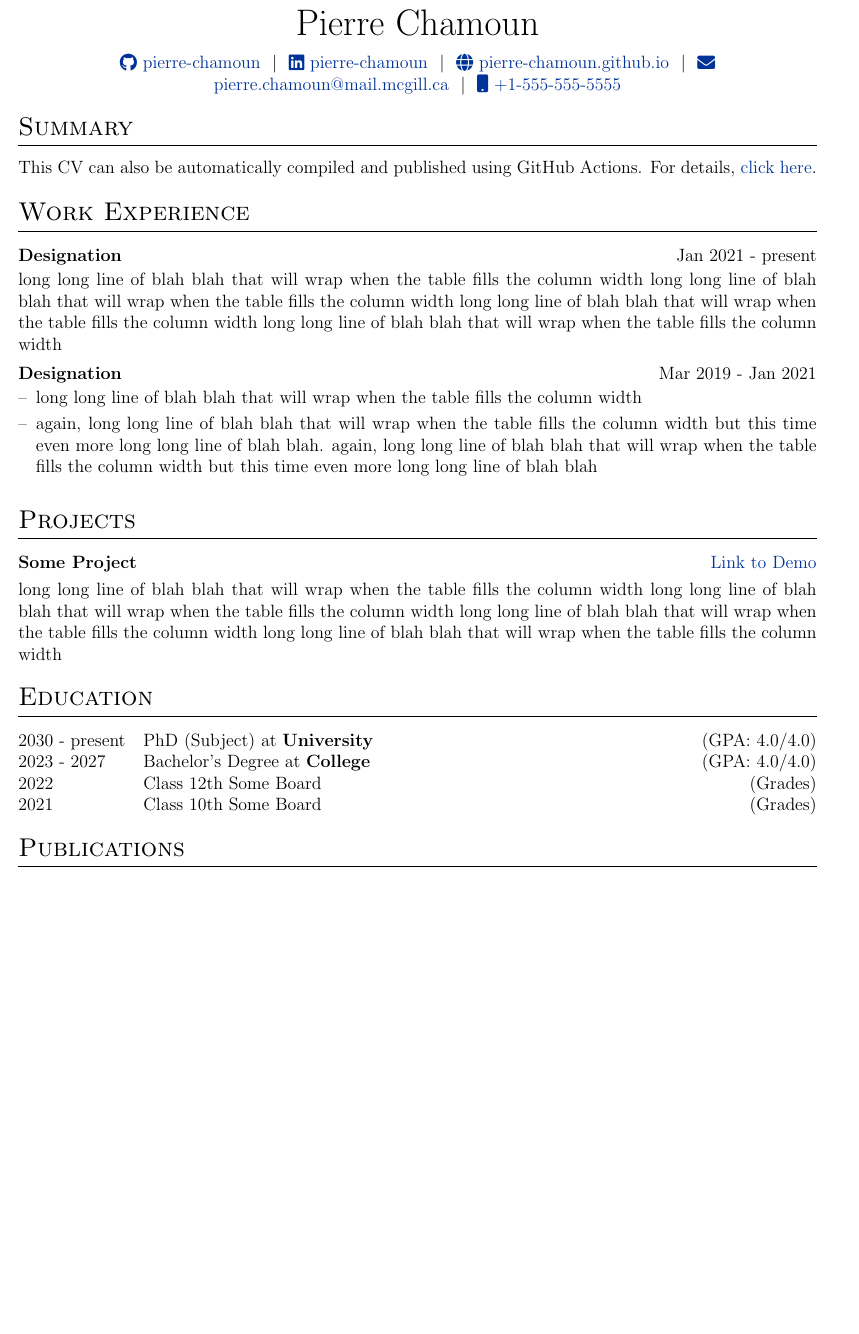
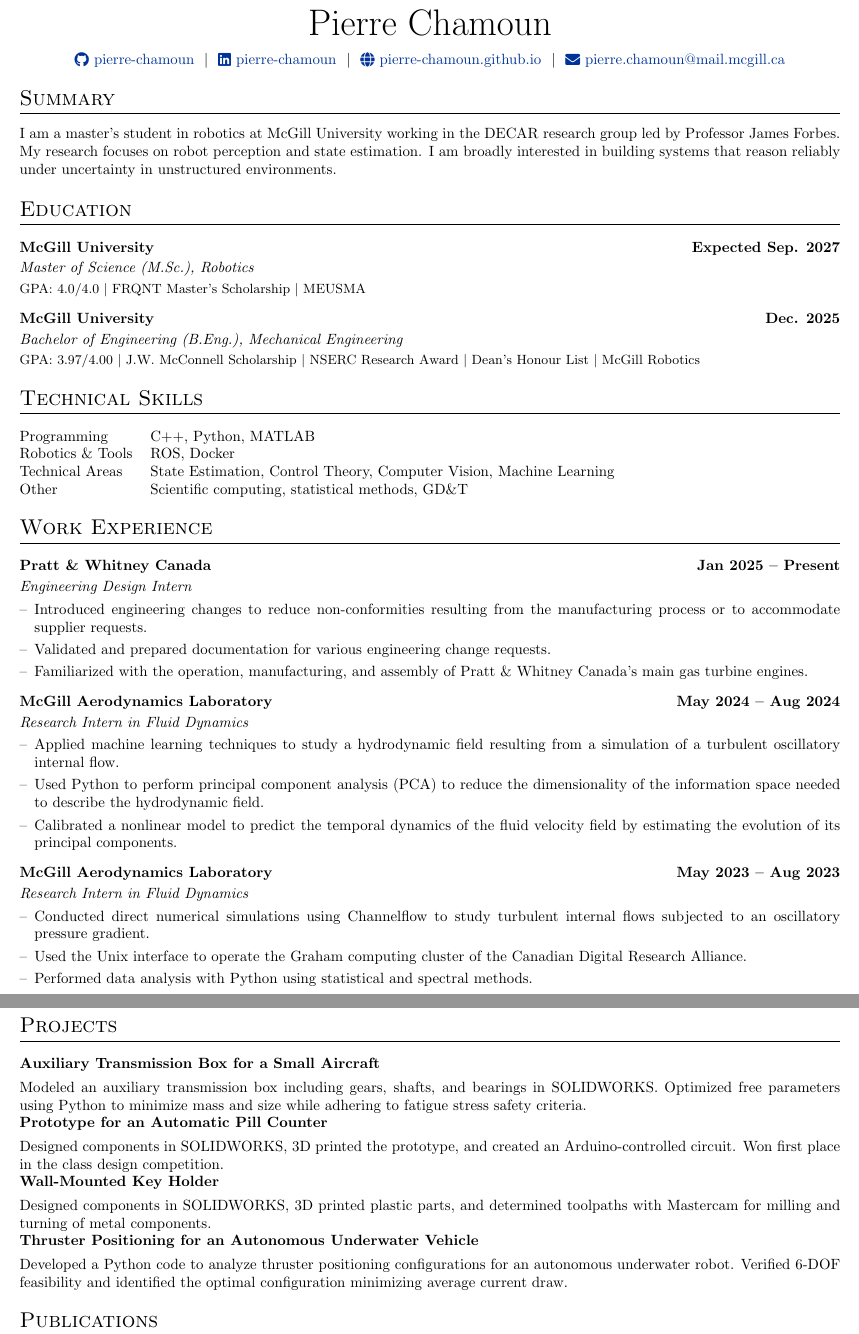
Before and after one commit to pierre-chamoun/pierre-chamoun.github.io, a LaTeX CV (cv/cv.tex): part of the page before the commit and two parts of pages 1 and 2 of 2 after it, the two joined at a grey line, cut so that both start at the same text, the shorter picture padded with empty space. Compiled offline with pdfLaTeX.

Commit message:
updated cv
Co-authored-by: Copilot <copilot@github.com>

```diff
--- a/cv/cv.tex
+++ b/cv/cv.tex
@@ -26,7 +26,7 @@
 %----------------------------------------------------------------------------------------
 
 % article class because we want to fully customize the page and not use a cv template
-\documentclass[a4paper,12pt]{article}
+\documentclass[letter,10pt]{article}
 
 %----------------------------------------------------------------------------------------
 %	FONT
@@ -108,10 +108,11 @@
     {
     }
 
-\newenvironment{joblong}[2]
+\newenvironment{joblong}[3]
     {
     \begin{tabularx}{\linewidth}{@{}l X r@{}}
-    \textbf{#1} & \hfill &  #2 \\[3.75pt]
+    \textbf{#1} & & \textbf{#3} \\[2pt]
+    \textit{#2} & & \\[3.75pt]
     \end{tabularx}
     \begin{minipage}[t]{\linewidth}
     \begin{itemize}[nosep,after=\strut, leftmargin=1em, itemsep=3pt,label=--]
@@ -146,51 +147,81 @@
 \href{https://github.com/pierre-chamoun}{\raisebox{-0.05\height}\faGithub\ pierre-chamoun} \ $|$ \
 \href{https://linkedin.com/in/pierre-chamoun}{\raisebox{-0.05\height}\faLinkedin\ pierre-chamoun} \ $|$ \
 \href{https://pierre-chamoun.github.io}{\raisebox{-0.05\height}\faGlobe \ pierre-chamoun.github.io} \ $|$ \
-\href{mailto:pierre.chamoun@mail.mcgill.ca}{\raisebox{-0.05\height}\faEnvelope \ pierre.chamoun@mail.mcgill.ca} \ $|$ \
-\href{tel:+1-555-555-5555}{\raisebox{-0.05\height}\faMobile \ +1-555-555-5555} \\
+\href{mailto:pierre.chamoun@mail.mcgill.ca}{\raisebox{-0.05\height}\faEnvelope \ pierre.chamoun@mail.mcgill.ca} \ % $|$ \
+% \href{tel:(+1-555-555-5555)}{\raisebox{-0.05\height}\faMobile \ +1-555-555-5555} \\
 \end{tabularx}
 
 %----------------------------------------------------------------------------------------
-% EXPERIENCE SECTIONS
+%	SUMMARY
 %----------------------------------------------------------------------------------------
-
-%Interests/ Keywords/ Summary
 \section{Summary}
-This CV can also be automatically compiled and published using GitHub Actions. For details, \href{https://github.com/jitinnair1/autoCV}{click here}.
-
-%Experience
-\section{Work Experience}
-
-\begin{jobshort}{Designation}{Jan 2021 - present}
-long long line of blah blah that will wrap when the table fills the column width long long line of blah blah that will wrap when the table fills the column width long long line of blah blah that will wrap when the table fills the column width long long line of blah blah that will wrap when the table fills the column width
-\end{jobshort}
-
-
-\begin{joblong}{Designation}{Mar 2019 - Jan 2021}
-\item long long line of blah blah that will wrap when the table fills the column width
-\item again, long long line of blah blah that will wrap when the table fills the column width but this time even more long long line of blah blah. again, long long line of blah blah that will wrap when the table fills the column width but this time even more long long line of blah blah
-\end{joblong}
-
-%Projects
-\section{Projects}
-
-\begin{tabularx}{\linewidth}{ @{}l r@{} }
-\textbf{Some Project} & \hfill \href{https://some-link.com}{Link to Demo} \\[3.75pt]
-\multicolumn{2}{@{}X@{}}{long long line of blah blah that will wrap when the table fills the column width long long line of blah blah that will wrap when the table fills the column width long long line of blah blah that will wrap when the table fills the column width long long line of blah blah that will wrap when the table fills the column width}  \\
-\end{tabularx}
+I am a master's student in robotics at McGill University working in the DECAR research group led by Professor James Forbes. My research focuses on robot perception and state estimation. I am broadly interested in building systems that reason reliably under uncertainty in unstructured environments.
 
 %----------------------------------------------------------------------------------------
 %	EDUCATION
 %----------------------------------------------------------------------------------------
 \section{Education}
+\begin{tabularx}{\linewidth}{@{}l X r@{}}
+\textbf{McGill University} & & \textbf{Expected Sep. 2027} \\[2pt]
+\multicolumn{3}{@{}l@{}}{\textit{Master of Science (M.Sc.), Robotics}} \\[2pt]
+\multicolumn{3}{@{}p{\linewidth}@{}}{\small GPA: 4.0/4.0 $|$ FRQNT Master's Scholarship $|$ MEUSMA} \\[8pt]
+
+\textbf{McGill University} & & \textbf{Dec. 2025} \\[2pt]
+\multicolumn{3}{@{}l@{}}{\textit{Bachelor of Engineering (B.Eng.), Mechanical Engineering}} \\[2pt]
+\multicolumn{3}{@{}p{\linewidth}@{}}{\small GPA: 3.97/4.00 $|$ J.W. McConnell Scholarship $|$ NSERC Research Award $|$ Dean's Honour List $|$ McGill Robotics} \\
+\end{tabularx}
+
+%----------------------------------------------------------------------------------------
+%	SKILLS
+%----------------------------------------------------------------------------------------
+\section{Technical Skills}
 \begin{tabularx}{\linewidth}{@{}l X@{}}
-2030 - present & PhD (Subject) at \textbf{University} \hfill \normalsize (GPA: 4.0/4.0) \\
+Programming          & \normalsize{C++, Python, MATLAB} \\
+Robotics \& Tools    & \normalsize{ROS, Docker} \\
+Technical Areas      & \normalsize{State Estimation, Control Theory, Computer Vision, Machine Learning} \\
+Other                & \normalsize{Scientific computing, statistical methods, GD\&T} \\
+\end{tabularx}
 
-2023 - 2027 & Bachelor's Degree at \textbf{College} \hfill (GPA: 4.0/4.0) \\
+%----------------------------------------------------------------------------------------
+%	EXPERIENCE
+%----------------------------------------------------------------------------------------
+\section{Work Experience}
 
-2022 & Class 12th Some Board \hfill  (Grades) \\
+\begin{joblong}{Pratt \& Whitney Canada}{Engineering Design Intern}{Jan 2025 -- Present}
+\item Introduced engineering changes to reduce non-conformities resulting from the manufacturing process or to accommodate supplier requests.
+\item Validated and prepared documentation for various engineering change requests.
+\item Familiarized with the operation, manufacturing, and assembly of Pratt \& Whitney Canada's main gas turbine engines.
+\end{joblong}
 
-2021 & Class 10th Some Board \hfill  (Grades) \\
+\begin{joblong}{McGill Aerodynamics Laboratory}{Research Intern in Fluid Dynamics}{May 2024 -- Aug 2024}
+\item Applied machine learning techniques to study a hydrodynamic field resulting from a simulation of a turbulent oscillatory internal flow.
+\item Used Python to perform principal component analysis (PCA) to reduce the dimensionality of the information space needed to describe the hydrodynamic field.
+\item Calibrated a nonlinear model to predict the temporal dynamics of the fluid velocity field by estimating the evolution of its principal components.
+\end{joblong}
+
+\begin{joblong}{McGill Aerodynamics Laboratory}{Research Intern in Fluid Dynamics}{May 2023 -- Aug 2023}
+\item Conducted direct numerical simulations using Channelflow to study turbulent internal flows subjected to an oscillatory pressure gradient.
+\item Used the Unix interface to operate the Graham computing cluster of the Canadian Digital Research Alliance.
+\item Performed data analysis with Python using statistical and spectral methods.
+\end{joblong}
+
+%----------------------------------------------------------------------------------------
+%	PROJECTS
+%----------------------------------------------------------------------------------------
+\section{Projects}
+
+\begin{tabularx}{\linewidth}{ @{}l r@{} }
+\textbf{Auxiliary Transmission Box for a Small Aircraft} & \\[3.75pt]
+\multicolumn{2}{@{}X@{}}{Modeled an auxiliary transmission box including gears, shafts, and bearings in SOLIDWORKS. Optimized free parameters using Python to minimize mass and size while adhering to fatigue stress safety criteria.} \\[6pt]
+
+\textbf{Prototype for an Automatic Pill Counter} & \\[3.75pt]
+\multicolumn{2}{@{}X@{}}{Designed components in SOLIDWORKS, 3D printed the prototype, and created an Arduino-controlled circuit. Won first place in the class design competition.} \\[6pt]
+
+\textbf{Wall-Mounted Key Holder} & \\[3.75pt]
+\multicolumn{2}{@{}X@{}}{Designed components in SOLIDWORKS, 3D printed plastic parts, and determined toolpaths with Mastercam for milling and turning of metal components.} \\[6pt]
+
+\textbf{Thruster Positioning for an Autonomous Underwater Vehicle} & \\[3.75pt]
+\multicolumn{2}{@{}X@{}}{Developed a Python code to analyze thruster positioning configurations for an autonomous underwater robot. Verified 6-DOF feasibility and identified the optimal configuration minimizing average current draw.} \\
 \end{tabularx}
 
 %----------------------------------------------------------------------------------------
```
Also changed, not shown: cv/cv.tex (9 more changed lines).
